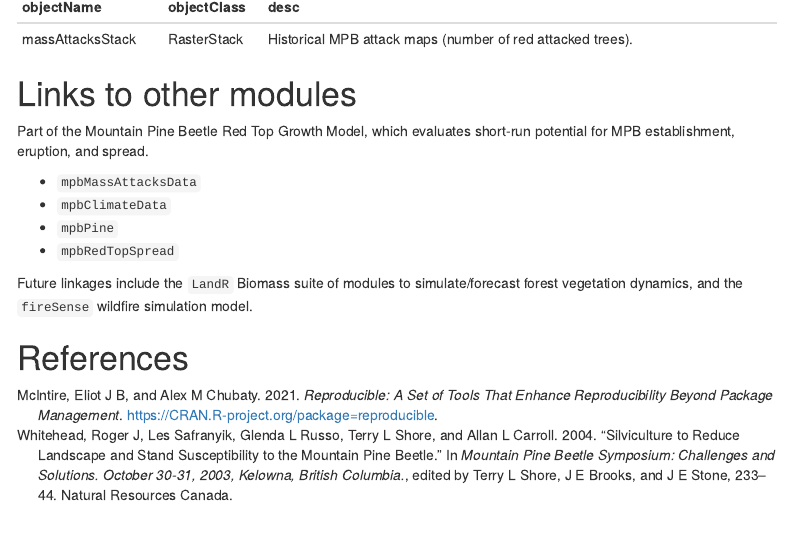
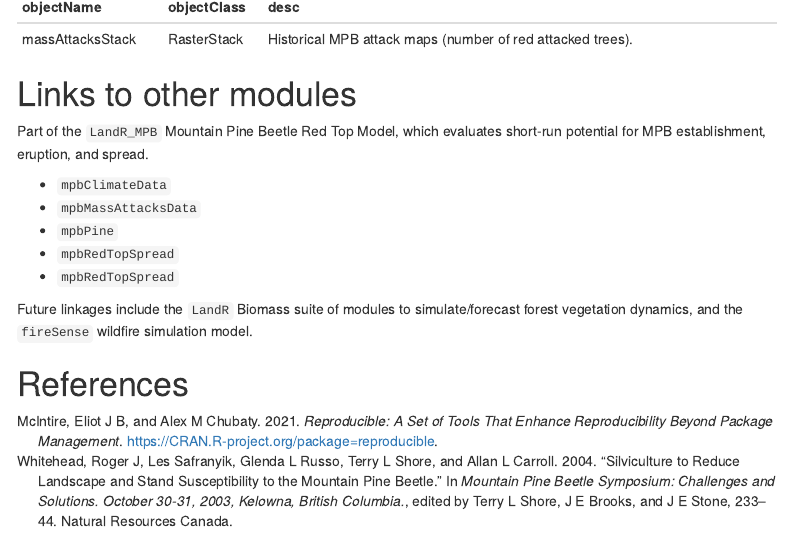
Before and after one commit to achubaty/mpbMassAttacksData, an R Markdown document (mpbMassAttacksData.Rmd): the page in a window 1100 px wide, from 2750 px down. The pictures show the output file mpbMassAttacksData.html that the author committed with the source, opened offline; menus at the side of the page are left out.

Commit message:
update module linkages

```diff
--- a/mpbMassAttacksData.Rmd
+++ b/mpbMassAttacksData.Rmd
@@ -102,11 +102,12 @@ knitr::kable(df_outputs)
 
 # Links to other modules
 
-Part of the Mountain Pine Beetle Red Top Growth Model, which evaluates short-run potential for MPB establishment, eruption, and spread.
+Part of the `LandR_MPB` Mountain Pine Beetle Red Top Model, which evaluates short-run potential for MPB establishment, eruption, and spread.
 
+- `mpbClimateData`
 - `mpbMassAttacksData`
-- `mpbClimateData`
 - `mpbPine`
+- `mpbRedTopSpread`
 - `mpbRedTopSpread`
 
 Future linkages include the `LandR` Biomass suite of modules to simulate/forecast forest vegetation dynamics, and the `fireSense` wildfire simulation model.
```
Also changed, not shown: mpbMassAttacksData.html, mpbMassAttacksData.md.
